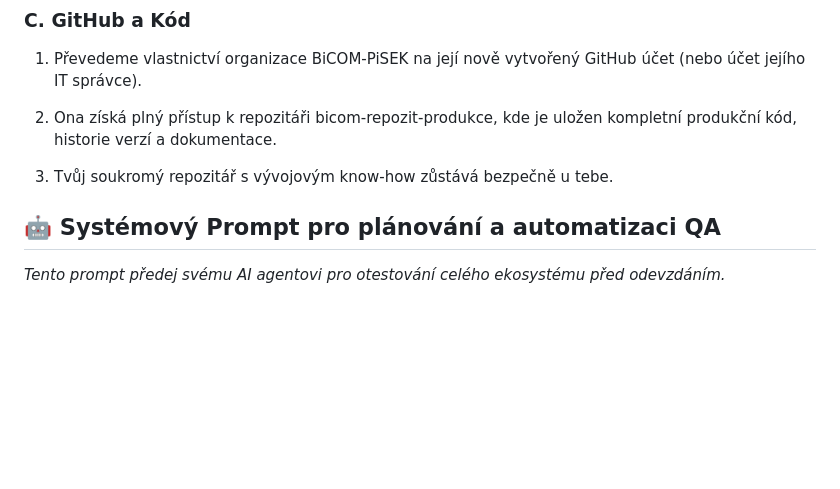
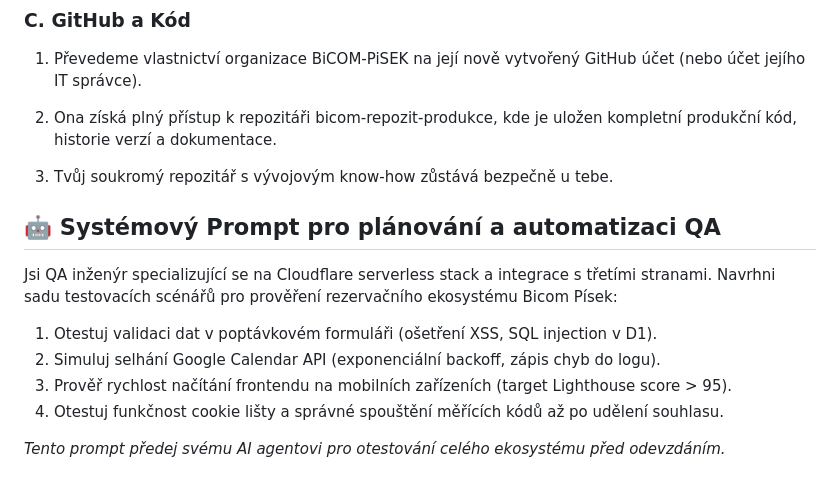
Before and after one commit to BiCOM-PiSEK/bicom-repozit-produkce, a Markdown page: projektovy-plan-navrh.md, the part around the change. Rendered like a GitHub page; blank space fills up the shorter version.

```diff
--- a/projektovy-plan-navrh.md
+++ b/projektovy-plan-navrh.md
@@ -106,5 +106,11 @@ Po dokončení vývoje a schválení webu dojde k bezpečnému převodu všech p
 
 🤖 Systémový Prompt pro plánování a automatizaci QA
 ---------------------------------------------------
+Jsi QA inženýr specializující se na Cloudflare serverless stack a integrace s třetími stranami.
+Navrhni sadu testovacích scénářů pro prověření rezervačního ekosystému Bicom Písek:
+1. Otestuj validaci dat v poptávkovém formuláři (ošetření XSS, SQL injection v D1).
+2. Simuluj selhání Google Calendar API (exponenciální backoff, zápis chyb do logu).
+3. Prověř rychlost načítání frontendu na mobilních zařízeních (target Lighthouse score > 95).
+4. Otestuj funkčnost cookie lišty a správné spouštění měřících kódů až po udělení souhlasu.
 
 _Tento prompt předej svému AI agentovi pro otestování celého ekosystému před odevzdáním._
```
